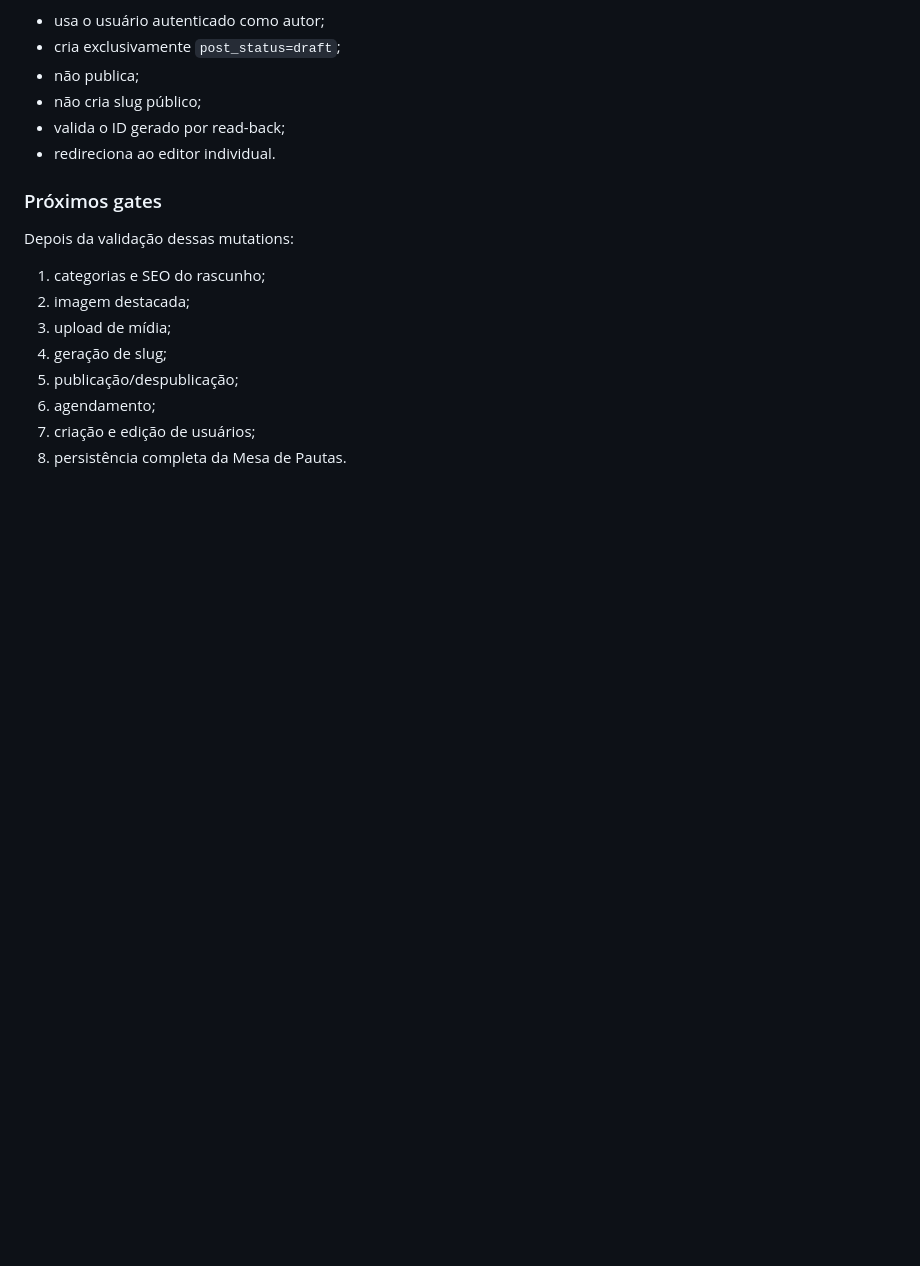
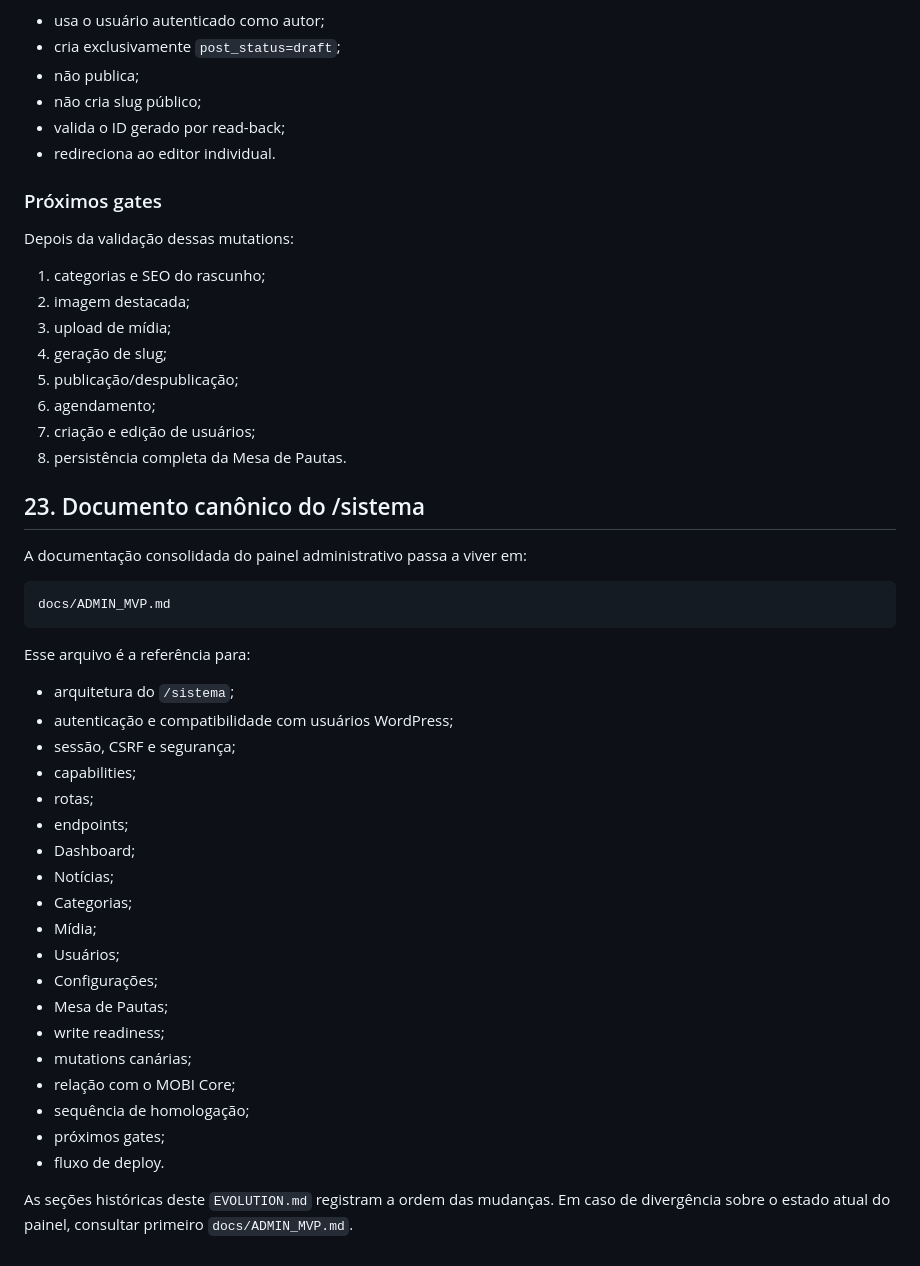
Before and after one commit to agenciamobi/nossojornal, a Markdown page: EVOLUTION.md, the part around the change. GitHub-like rendering; blank space fills up the shorter version.

Commit message:
docs(sistema): apontar documentação canônica do painel

````diff
--- a/EVOLUTION.md
+++ b/EVOLUTION.md
@@ -1453,3 +1453,36 @@ Depois da validação dessas mutations:
 6. agendamento;
 7. criação e edição de usuários;
 8. persistência completa da Mesa de Pautas.
+
+
+## 23. Documento canônico do /sistema
+
+A documentação consolidada do painel administrativo passa a viver em:
+
+```text
+docs/ADMIN_MVP.md
+```
+
+Esse arquivo é a referência para:
+
+- arquitetura do `/sistema`;
+- autenticação e compatibilidade com usuários WordPress;
+- sessão, CSRF e segurança;
+- capabilities;
+- rotas;
+- endpoints;
+- Dashboard;
+- Notícias;
+- Categorias;
+- Mídia;
+- Usuários;
+- Configurações;
+- Mesa de Pautas;
+- write readiness;
+- mutations canárias;
+- relação com o MOBI Core;
+- sequência de homologação;
+- próximos gates;
+- fluxo de deploy.
+
+As seções históricas deste `EVOLUTION.md` registram a ordem das mudanças. Em caso de divergência sobre o estado atual do painel, consultar primeiro `docs/ADMIN_MVP.md`.
````
